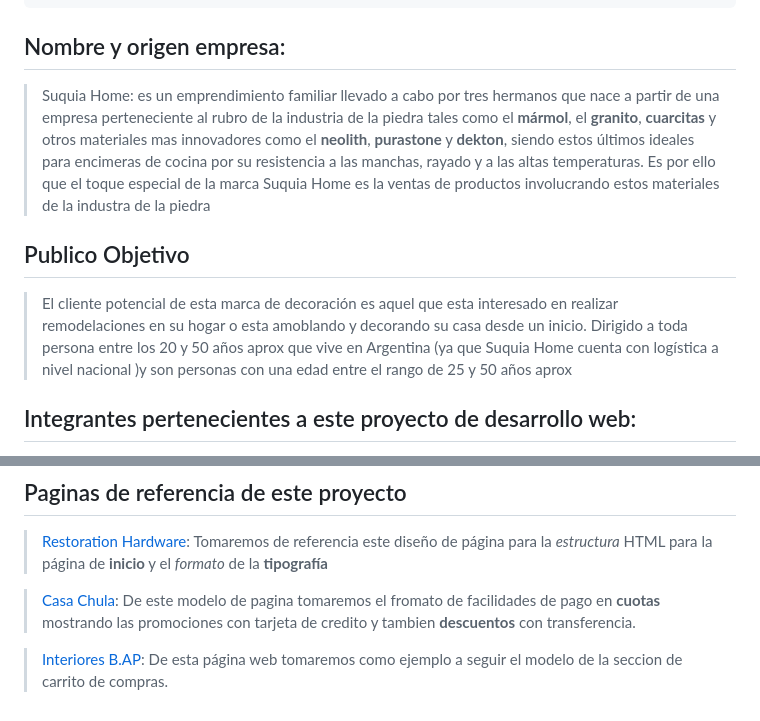
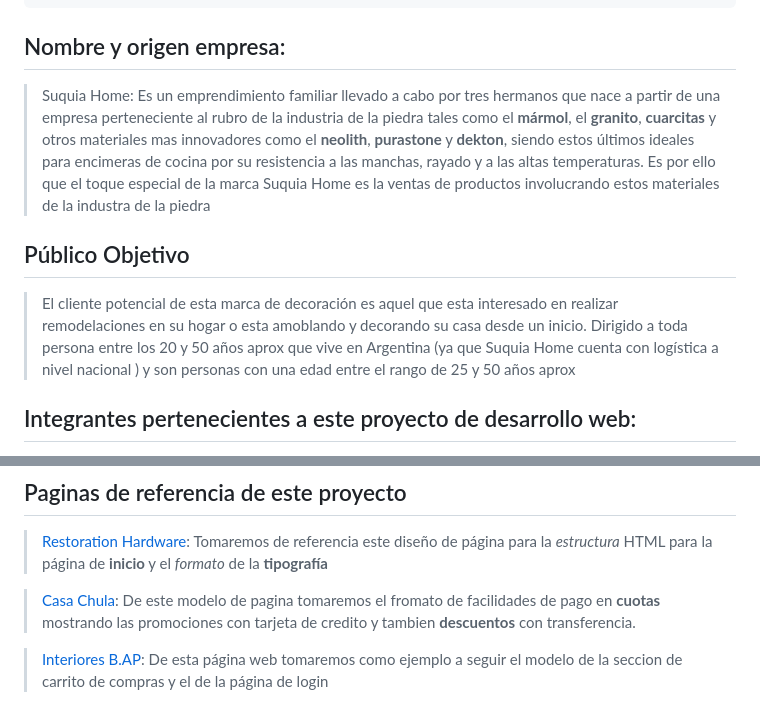
Before and after one commit to franciscogreco96/grupo_5_suquiaHome, a Markdown page: README.md, 2 parts joined by grey strips. GitHub-like rendering.

Commit message:
modificaciones al README.md

```diff
--- a/README.md
+++ b/README.md
@@ -60,12 +60,12 @@
 
 
 ## Nombre y origen empresa:
-> Suquia Home: es un emprendimiento familiar llevado a cabo por tres hermanos que nace a partir de una empresa perteneciente al rubro de la industria de la piedra tales como el **mármol**, el **granito**, **cuarcitas** y otros materiales mas innovadores como el **neolith**, **purastone** y **dekton**, siendo estos últimos ideales para encimeras de cocina por su resistencia a las manchas, rayado y a las altas temperaturas. Es por ello que el toque especial de la marca Suquia Home es la ventas de productos involucrando estos materiales de la industra de la piedra
+> Suquia Home: Es un emprendimiento familiar llevado a cabo por tres hermanos que nace a partir de una empresa perteneciente al rubro de la industria de la piedra tales como el **mármol**, el **granito**, **cuarcitas** y otros materiales mas innovadores como el **neolith**, **purastone** y **dekton**, siendo estos últimos ideales para encimeras de cocina por su resistencia a las manchas, rayado y a las altas temperaturas. Es por ello que el toque especial de la marca Suquia Home es la ventas de productos involucrando estos materiales de la industra de la piedra
 
 
-## Publico Objetivo
+## Público Objetivo
 
->El cliente potencial de esta marca de decoración es aquel que esta interesado en realizar remodelaciones en su hogar o esta amoblando y decorando su casa desde un inicio. Dirigido a toda persona entre los 20 y 50 años aprox que vive en Argentina (ya que Suquia Home cuenta con logística a nivel nacional )y son personas con una edad entre el rango de 25 y 50 años aprox
+>El cliente potencial de esta marca de decoración es aquel que esta interesado en realizar remodelaciones en su hogar o esta amoblando y decorando su casa desde un inicio. Dirigido a toda persona entre los 20 y 50 años aprox que vive en Argentina (ya que Suquia Home cuenta con logística a nivel nacional ) y son personas con una edad entre el rango de 25 y 50 años aprox
 
 
 ## Integrantes pertenecientes a este proyecto de desarrollo web:
@@ -80,4 +80,4 @@
 
 > [Casa Chula](http://www.casachula.com.ar/): De este modelo de pagina tomaremos el fromato de facilidades de pago en **cuotas** mostrando las promociones con tarjeta de credito y tambien **descuentos** con transferencia.
 
-> [Interiores B.AP](https://interioresbap.mitiendanube.com/comprar/): De esta página web tomaremos como ejemplo a seguir el modelo de la seccion de carrito de compras.
+> [Interiores B.AP](https://interioresbap.mitiendanube.com/comprar/): De esta página web tomaremos como ejemplo a seguir el modelo de la seccion de carrito de compras y el de la página de login
```
